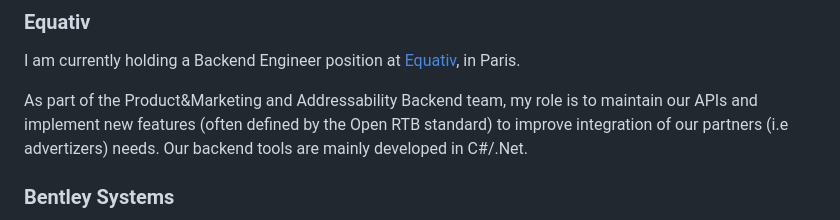
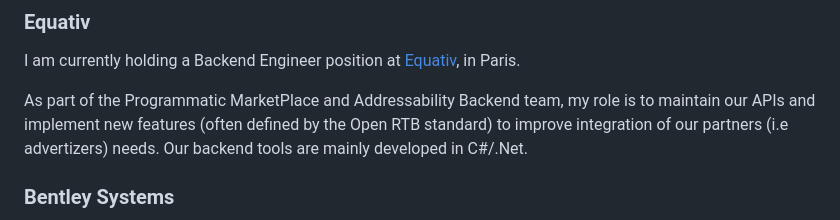
Before and after one commit to mevouc/vouc.me, a Markdown page: index.md, the part around the change. GitHub-like rendering.

Commit message:
Correct PMK meaning

```diff
--- a/index.md
+++ b/index.md
@@ -38,7 +38,7 @@ at the top of a route in my local climbing gym.
 I am currently holding a Backend Engineer position at
 [Equativ](https://equativ.com), in Paris.
 
-As part of the Product&Marketing and Addressability Backend team, my role is to
+As part of the Programmatic MarketPlace and Addressability Backend team, my role is to
 maintain our APIs and implement new features (often defined by the Open RTB
 standard) to improve integration of our partners (i.e advertizers) needs. Our
 backend tools are mainly developed in C\#/.Net.
```
